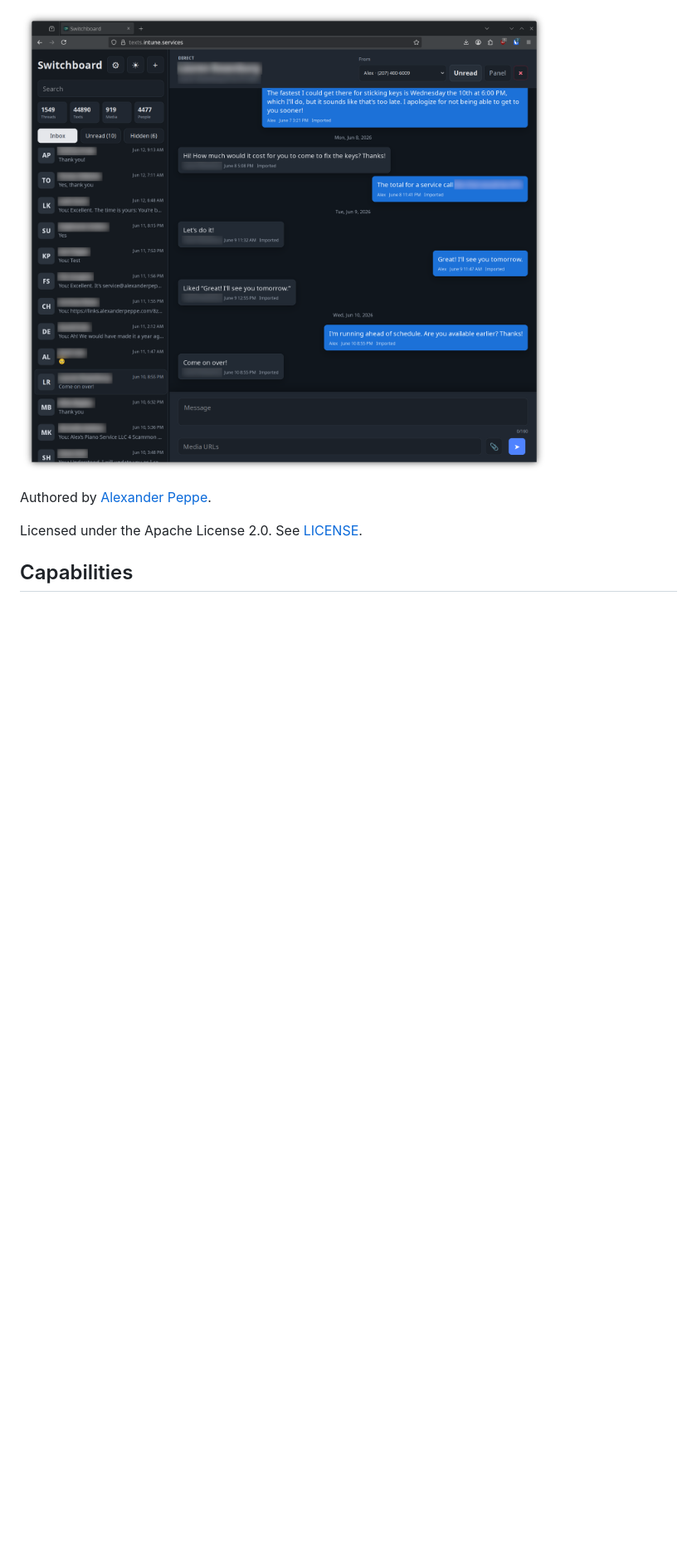
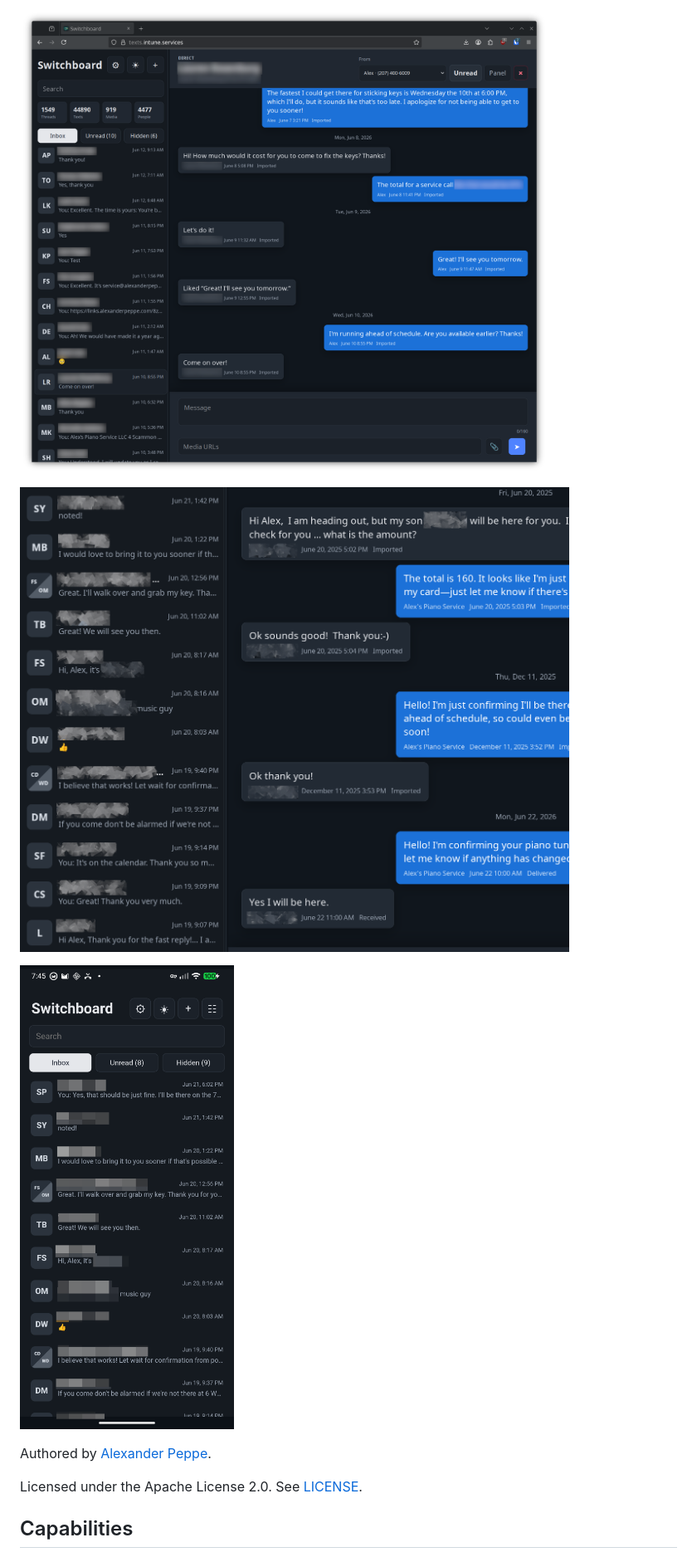
Before and after one commit to diskchord/switchboard, a Markdown page: README.md, the part around the change. Shown at 83% size. Drawn GitHub-style; pictures changed too: docs/Screenshot_Groups.png (added), docs/Screenshot_Mob.png (added); blank space fills up the shorter version.

Commit message:
More screenshots

```diff
--- a/README.md
+++ b/README.md
@@ -7,6 +7,10 @@ The server stores conversations, messages, scheduled messages, contacts, sender
 The Android wrapper can be built generically and asks for your Switchboard server URL on first launch. F-Droid preparation notes and upstream metadata live in [docs/fdroid.md](docs/fdroid.md).
 
 ![Switchboard desktop interface showing a conversation inbox and message thread](docs/Screenshot_Desktop_General.png)
+
+![Switchboard group conversation view showing grouped recipients and message history](docs/Screenshot_Groups.png)
+
+![Switchboard mobile conversation view with the Android-style compact layout](docs/Screenshot_Mob.png)
 
 Authored by [Alexander Peppe](https://www.alexanderpeppe.com/).
 
```
